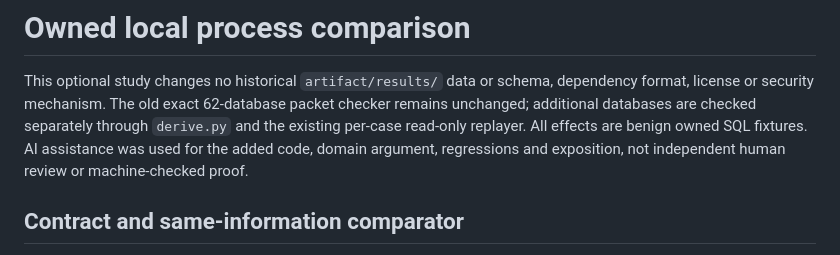
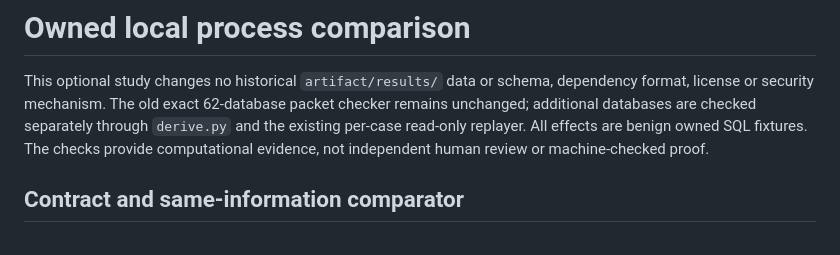
Before and after one commit to Haoyi-Zhang/FallbackReceipt, a Markdown page: owned_process/README.md, the part around the change. Drawn GitHub-style.

```diff
--- a/owned_process/README.md
+++ b/owned_process/README.md
@@ -4,9 +4,8 @@ This optional study changes no historical `artifact/results/` data or schema,
 dependency format, license or security mechanism. The old exact 62-database
 packet checker remains unchanged; additional databases are checked separately
 through `derive.py` and the existing per-case read-only replayer. All effects
-are benign owned SQL fixtures. AI assistance was used for the added code,
-domain argument, regressions and exposition, not independent human review or
-machine-checked proof.
+are benign owned SQL fixtures. The checks provide computational evidence, not
+independent human review or machine-checked proof.
 
 ## Contract and same-information comparator
 
```
Also changed, not shown: docs/methods.md (+2 -2 lines), proofs/runtime-domain.md (+1 -2 lines).
